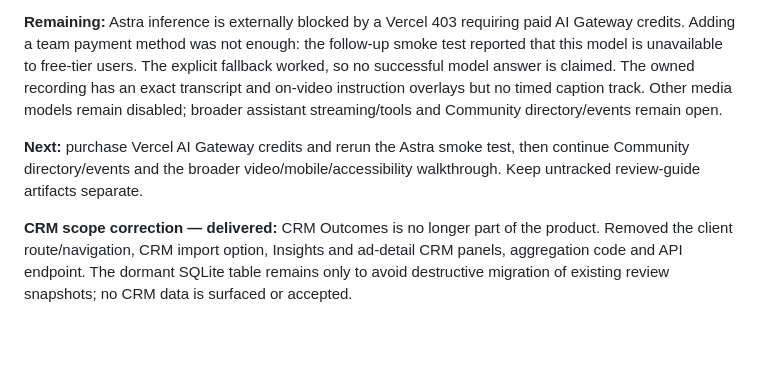
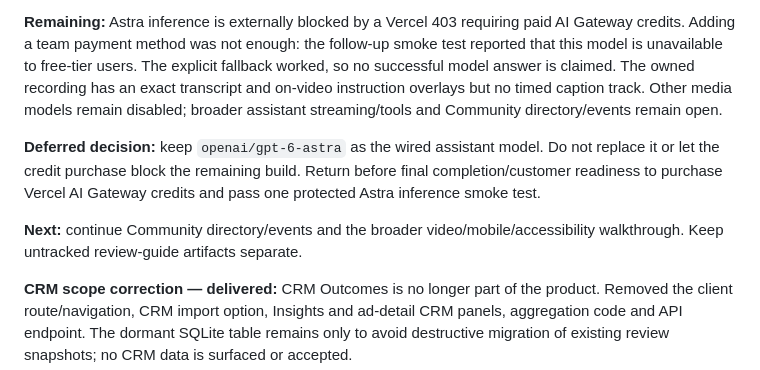
Before and after one commit to tlaakso07/renewal-campaign-studio, a Markdown page: handoff.md, the part around the change. Drawn GitHub-style; blank space fills up the shorter version.

Commit message:
Defer Astra credits until launch readiness

```diff
--- a/handoff.md
+++ b/handoff.md
@@ -10,7 +10,9 @@ Updated September 17, 2026. This is the current entry point for continuing the p
 
 **Remaining:** Astra inference is externally blocked by a Vercel 403 requiring paid AI Gateway credits. Adding a team payment method was not enough: the follow-up smoke test reported that this model is unavailable to free-tier users. The explicit fallback worked, so no successful model answer is claimed. The owned recording has an exact transcript and on-video instruction overlays but no timed caption track. Other media models remain disabled; broader assistant streaming/tools and Community directory/events remain open.
 
-**Next:** purchase Vercel AI Gateway credits and rerun the Astra smoke test, then continue Community directory/events and the broader video/mobile/accessibility walkthrough. Keep untracked review-guide artifacts separate.
+**Deferred decision:** keep `openai/gpt-6-astra` as the wired assistant model. Do not replace it or let the credit purchase block the remaining build. Return before final completion/customer readiness to purchase Vercel AI Gateway credits and pass one protected Astra inference smoke test.
+
+**Next:** continue Community directory/events and the broader video/mobile/accessibility walkthrough. Keep untracked review-guide artifacts separate.
 
 **CRM scope correction — delivered:** CRM Outcomes is no longer part of the product. Removed the client route/navigation, CRM import option, Insights and ad-detail CRM panels, aggregation code and API endpoint. The dormant SQLite table remains only to avoid destructive migration of existing review snapshots; no CRM data is surfaced or accepted.
 
```
Also changed, not shown: docs/IMPLEMENTATION-STATUS.md (+3 -1 lines).
